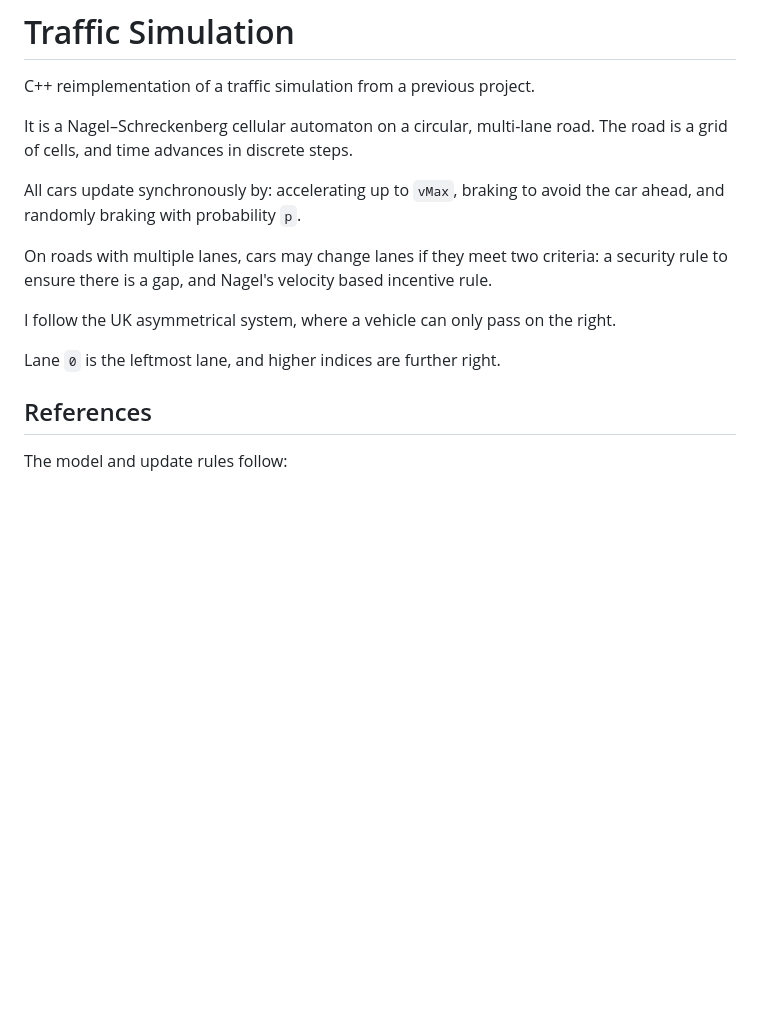
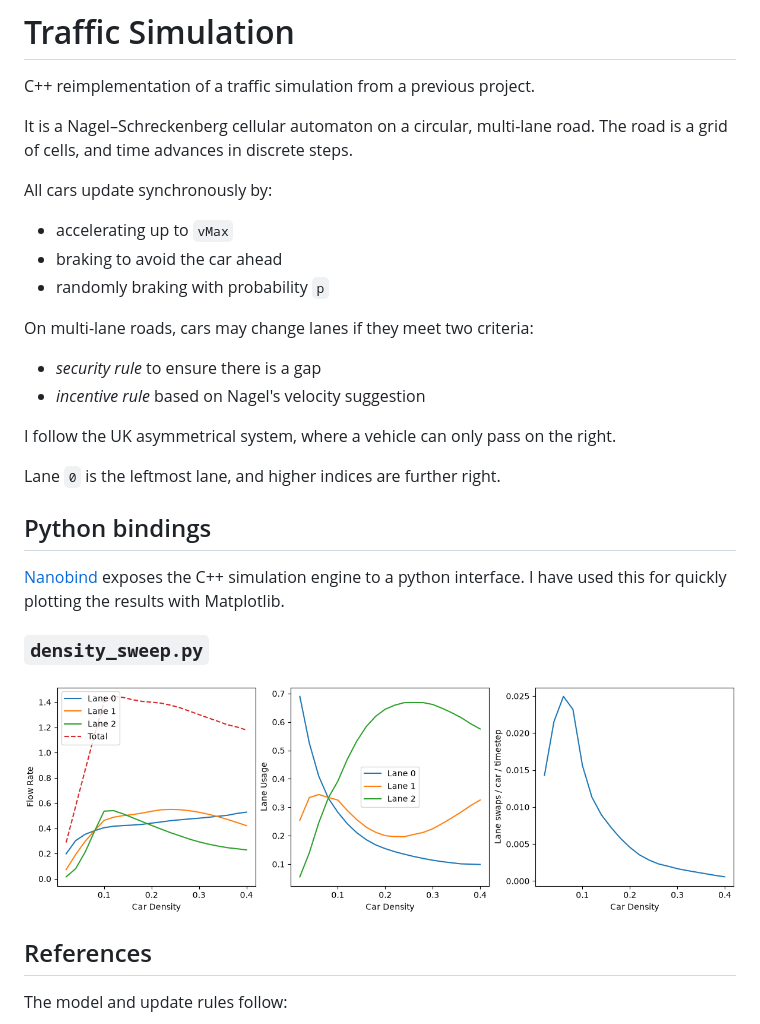
Before and after one commit to lkbnfld4/TrafficCelluarAutomaton, a Markdown page: README.md, the part around the change. GitHub-like rendering; pictures changed too: assets/density_sweep.png (added); blank space fills up the shorter version.

```diff
--- a/README.md
+++ b/README.md
@@ -7,20 +7,28 @@ It is a Nagel–Schreckenberg cellular automaton on a circular, multi-lane road.
 The road is a grid of cells, and time advances in discrete steps.
 
 All cars update synchronously by:
-accelerating up to `vMax`,
-braking to avoid the car ahead,
-and randomly braking with probability `p`.
+- accelerating up to `vMax`
+- braking to avoid the car ahead
+- randomly braking with probability `p`
 
-On roads with multiple lanes,
+On multi-lane roads,
 cars may change lanes if they meet two criteria:
-a security rule to ensure there is a gap,
-and Nagel's velocity based incentive rule.
+- *security rule* to ensure there is a gap
+- *incentive rule* based on Nagel's velocity suggestion
 
 
 I follow the UK asymmetrical system,
 where a vehicle can only pass on the right.
 
 Lane `0` is the leftmost lane, and higher indices are further right.
+
+## Python bindings
+
+[Nanobind](https://github.com/wjakob/nanobind) exposes the C++ simulation engine to a python interface.
+I have used this for quickly plotting the results with Matplotlib.
+
+### `density_sweep.py`
+![Flow rate, lane usage, and lane-change frequency versus traffic density.](./assets/density_sweep.png)
 
 
 ## References
```
Also changed, not shown: 10 other files.
